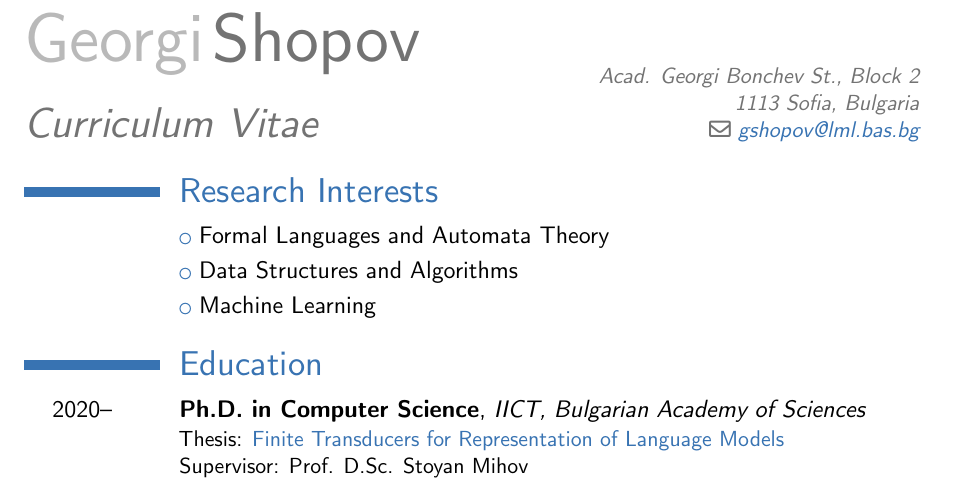
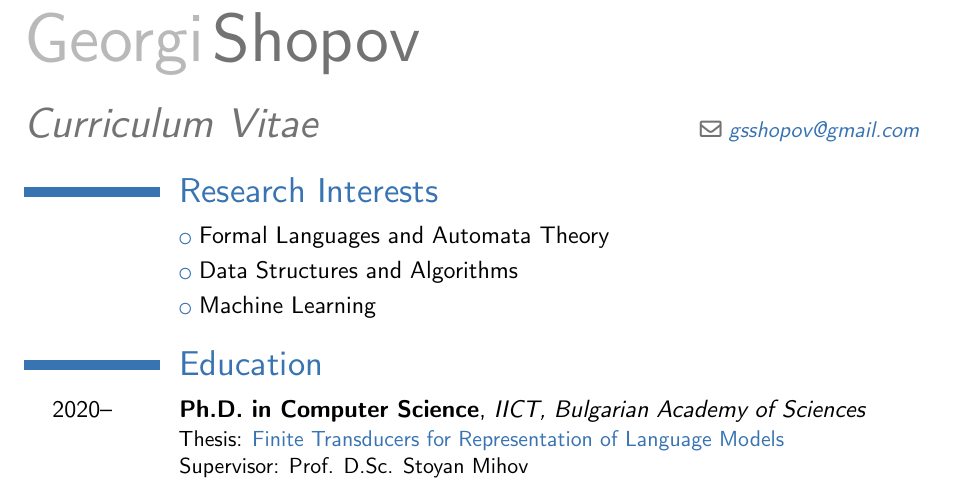
Before and after one commit to gsshopov/gsshopov.github.io, a LaTeX CV (cv.tex): part of page 1 of 2, cut so that both start at the same text. Compiled offline with XeLaTeX.

Commit message:
Remove IICT address and email

```diff
--- a/cv.tex
+++ b/cv.tex
@@ -28,21 +28,7 @@
   }%
 }
 
-\address{%
-  \trans{%
-    ул. ,,Акад. Георги Бончев``, блок 2%
-  }{%
-    Acad. Georgi Bonchev St., Block 2%
-  }%
-}{%
-  \trans{%
-    1113 София, България%
-  }{%
-    1113 Sofia, Bulgaria%
-  }%
-}{}
-
-\email{gshopov@lml.bas.bg}
+\email{gsshopov@gmail.com}
 
 \begin{document}
   \makecvtitle
```
